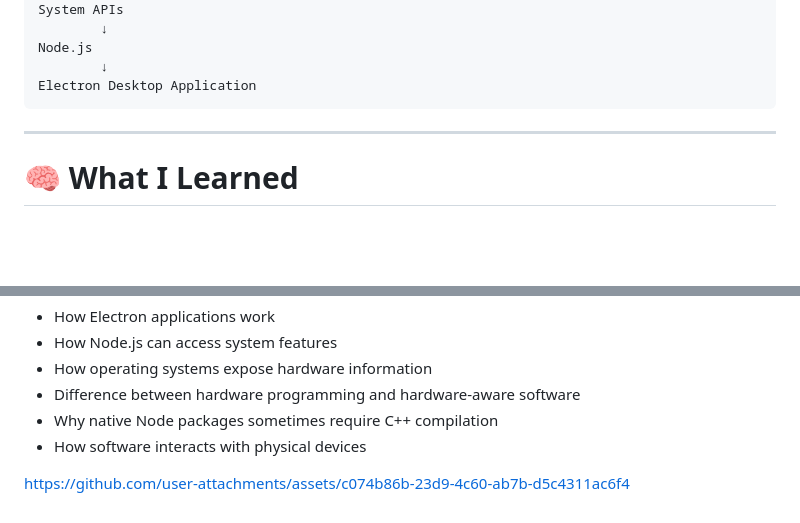
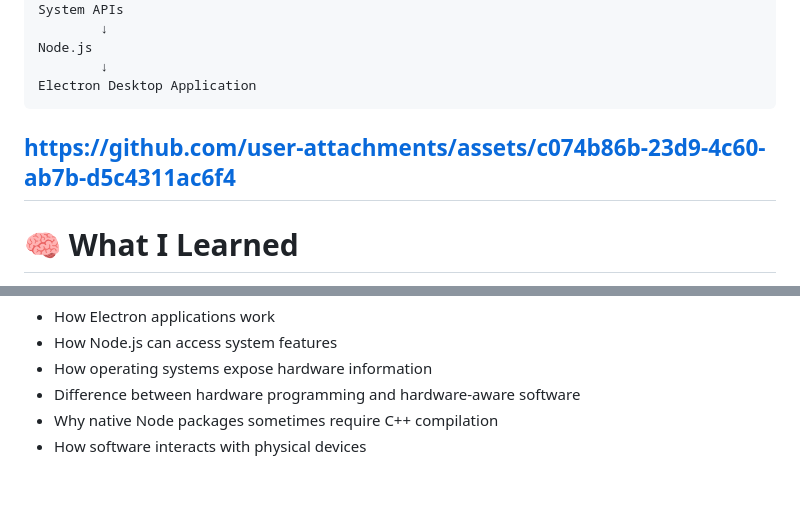
Before and after one commit to raha-mohebbi/USB-inspector, a Markdown page: README.md, 2 parts joined by grey strips. GitHub-like rendering; blank space fills up the shorter version.

````diff
--- a/README.md
+++ b/README.md
@@ -23,7 +23,7 @@ Node.js
         ↓
 Electron Desktop Application
 ```
-
+https://github.com/user-attachments/assets/c074b86b-23d9-4c60-ab7b-d5c4311ac6f4
 ---
 
 # 🧠 What I Learned
@@ -174,6 +174,3 @@ Through this project I learned:
 - Difference between hardware programming and hardware-aware software
 - Why native Node packages sometimes require C++ compilation
 - How software interacts with physical devices
-
-
-https://github.com/user-attachments/assets/c074b86b-23d9-4c60-ab7b-d5c4311ac6f4
````
